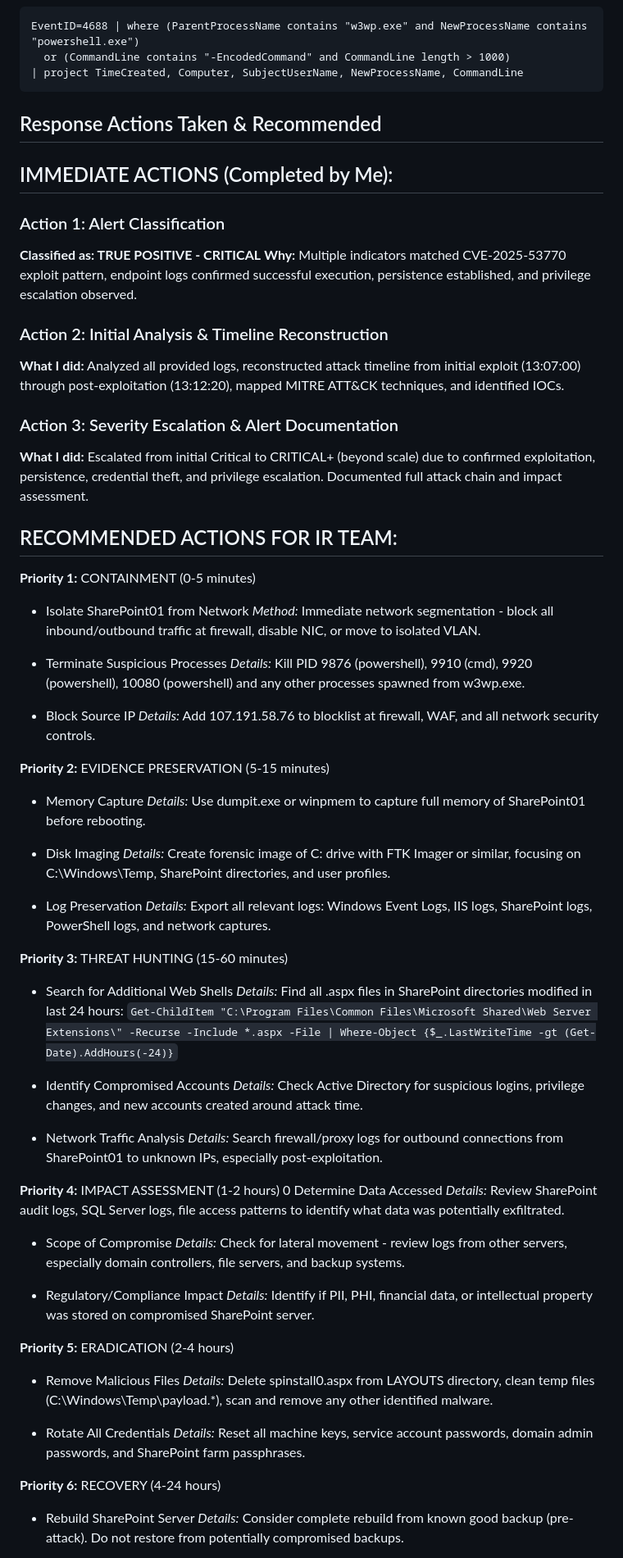
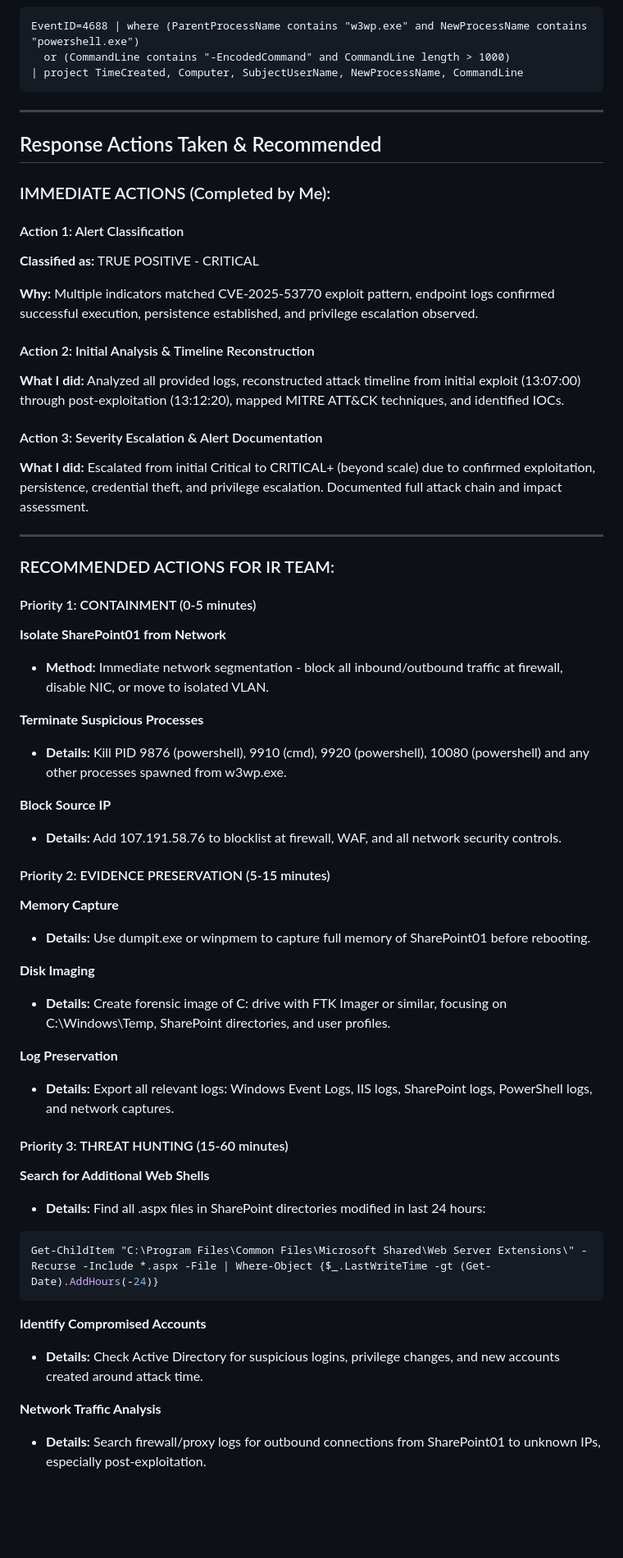
Before and after one commit to unabletofind/unabletofind.github.io, a Markdown page: data/writeups/sharepoint-rce.md, the part around one of its changes. Shown at 82% size. Drawn GitHub-style; blank space fills up the shorter version.

````diff
--- a/data/writeups/sharepoint-rce.md
+++ b/data/writeups/sharepoint-rce.md
@@ -524,69 +539,64 @@ EventID=4688 | where (ParentProcessName contains "w3wp.exe" and NewProcessName c
 | project TimeCreated, Computer, SubjectUserName, NewProcessName, CommandLine
 ```
 
+---
 
 ## Response Actions Taken & Recommended
-## IMMEDIATE ACTIONS (Completed by Me):
-### Action 1: Alert Classification
-**Classified as: TRUE POSITIVE - CRITICAL**
+
+### IMMEDIATE ACTIONS (Completed by Me):
+
+#### Action 1: Alert Classification
+
+**Classified as:** TRUE POSITIVE - CRITICAL
+
 **Why:** Multiple indicators matched CVE-2025-53770 exploit pattern, endpoint logs confirmed successful execution, persistence established, and privilege escalation observed.
 
-### Action 2: Initial Analysis & Timeline Reconstruction
+#### Action 2: Initial Analysis & Timeline Reconstruction
+
 **What I did:** Analyzed all provided logs, reconstructed attack timeline from initial exploit (13:07:00) through post-exploitation (13:12:20), mapped MITRE ATT&CK techniques, and identified IOCs.
 
-### Action 3: Severity Escalation & Alert Documentation
+#### Action 3: Severity Escalation & Alert Documentation
+
 **What I did:** Escalated from initial Critical to CRITICAL+ (beyond scale) due to confirmed exploitation, persistence, credential theft, and privilege escalation. Documented full attack chain and impact assessment.
 
-## RECOMMENDED ACTIONS FOR IR TEAM:
-**Priority 1:** CONTAINMENT (0-5 minutes)
-- Isolate SharePoint01 from Network
-*Method:* Immediate network segmentation - block all inbound/outbound traffic at firewall, disable NIC, or move to isolated VLAN.
+---
 
-- Terminate Suspicious Processes
-*Details:* Kill PID 9876 (powershell), 9910 (cmd), 9920 (powershell), 10080 (powershell) and any other processes spawned from w3wp.exe.
+### RECOMMENDED ACTIONS FOR IR TEAM:
 
-- Block Source IP
-*Details:* Add 107.191.58.76 to blocklist at firewall, WAF, and all network security controls.
+#### Priority 1: CONTAINMENT (0-5 minutes)
 
-**Priority 2:** EVIDENCE PRESERVATION (5-15 minutes)
-- Memory Capture
-*Details:* Use dumpit.exe or winpmem to capture full memory of SharePoint01 before rebooting.
+**Isolate SharePoint01 from Network**
+- **Method:** Immediate network segmentation - block all inbound/outbound traffic at firewall, disable NIC, or move to isolated VLAN.
 
-- Disk Imaging
-*Details:* Create forensic image of C: drive with FTK Imager or similar, focusing on C:\Windows\Temp\, SharePoint directories, and user profiles.
+**Terminate Suspicious Processes**
+- **Details:** Kill PID 9876 (powershell), 9910 (cmd), 9920 (powershell), 10080 (powershell) and any other processes spawned from w3wp.exe.
 
-- Log Preservation
-*Details:* Export all relevant logs: Windows Event Logs, IIS logs, SharePoint logs, PowerShell logs, and network captures.
+**Block Source IP**
+- **Details:** Add 107.191.58.76 to blocklist at firewall, WAF, and all network security controls.
 
-**Priority 3:** THREAT HUNTING (15-60 minutes)
-- Search for Additional Web Shells
-*Details:* Find all .aspx files in SharePoint directories modified in last 24 hours:
-`Get-ChildItem "C:\Program Files\Common Files\Microsoft Shared\Web Server Extensions\" -Recurse -Include *.aspx -File | Where-Object {$_.LastWriteTime -gt (Get-Date).AddHours(-24)}`
+#### Priority 2: EVIDENCE PRESERVATION (5-15 minutes)
 
-- Identify Compromised Accounts
-*Details:* Check Active Directory for suspicious logins, privilege changes, and new accounts created around attack time.
+**Memory Capture**
+- **Details:** Use dumpit.exe or winpmem to capture full memory of SharePoint01 before rebooting.
 
-- Network Traffic Analysis
-*Details:* Search firewall/proxy logs for outbound connections from SharePoint01 to unknown IPs, especially post-exploitation.
+**Disk Imaging**
+- **Details:** Create forensic image of C: drive with FTK Imager or similar, focusing on C:\Windows\Temp\, SharePoint directories, and user profiles.
 
-**Priority 4:** IMPACT ASSESSMENT (1-2 hours)
-0 Determine Data Accessed
-*Details:* Review SharePoint audit logs, SQL Server logs, file access patterns to identify what data was potentially exfiltrated.
+**Log Preservation**
+- **Details:** Export all relevant logs: Windows Event Logs, IIS logs, SharePoint logs, PowerShell logs, and network captures.
 
-- Scope of Compromise
-*Details:* Check for lateral movement - review logs from other servers, especially domain controllers, file servers, and backup systems.
+#### Priority 3: THREAT HUNTING (15-60 minutes)
 
-- Regulatory/Compliance Impact
-*Details:* Identify if PII, PHI, financial data, or intellectual property was stored on compromised SharePoint server.
+**Search for Additional Web Shells**
+- **Details:** Find all .aspx files in SharePoint directories modified in last 24 hours:
 
-**Priority 5:** ERADICATION (2-4 hours)
-- Remove Malicious Files
-*Details:* Delete spinstall0.aspx from LAYOUTS directory, clean temp files (C:\Windows\Temp\payload.*), scan and remove any other identified malware.
+```powershell
+Get-ChildItem "C:\Program Files\Common Files\Microsoft Shared\Web Server Extensions\" -Recurse -Include *.aspx -File | Where-Object {$_.LastWriteTime -gt (Get-Date).AddHours(-24)}
+```
 
-- Rotate All Credentials
-*Details:* Reset all machine keys, service account passwords, domain admin passwords, and SharePoint farm passphrases.
+**Identify Compromised Accounts**
+- **Details:** Check Active Directory for suspicious logins, privilege changes, and new accounts created around attack time.
 
-**Priority 6:** RECOVERY (4-24 hours)
-- Rebuild SharePoint Server
-*Details:* Consider complete rebuild from known good backup (pre-attack). Do not restore from potentially compromised backups.
+**Network Traffic Analysis**
+- **Details:** Search firewall/proxy logs for outbound connections from SharePoint01 to unknown IPs, especially post-exploitation.
 
````
Also changed, not shown: other parts of data/writeups/sharepoint-rce.md (+305 -266 lines).
